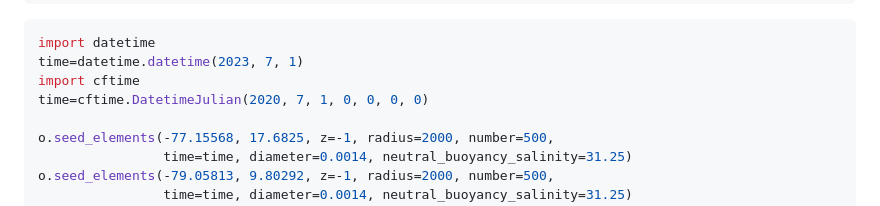
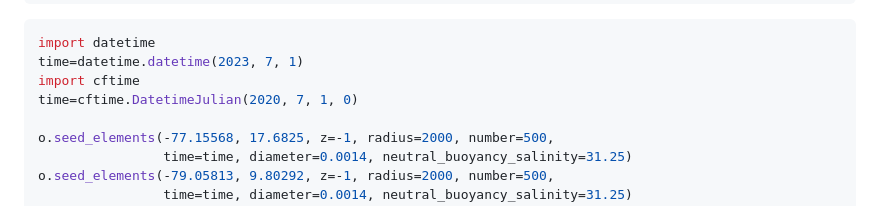
Before and after one commit to C-Tracy/SpatialEcology, a Markdown page: Project/Run_OceanDrift.md, the part around the change. Rendered like a GitHub page.

```diff
--- a/Project/Run_OceanDrift.md
+++ b/Project/Run_OceanDrift.md
@@ -33,7 +33,7 @@ o.add_readers_from_list(['/vol/vvfelles/opendrift/forcing_data/norkyst/norkyst_a
 import datetime
 time=datetime.datetime(2023, 7, 1)
 import cftime
-time=cftime.DatetimeJulian(2020, 7, 1, 0, 0, 0, 0)
+time=cftime.DatetimeJulian(2020, 7, 1, 0)
 
 o.seed_elements(-77.15568, 17.6825, z=-1, radius=2000, number=500,
                 time=time, diameter=0.0014, neutral_buoyancy_salinity=31.25)
```
